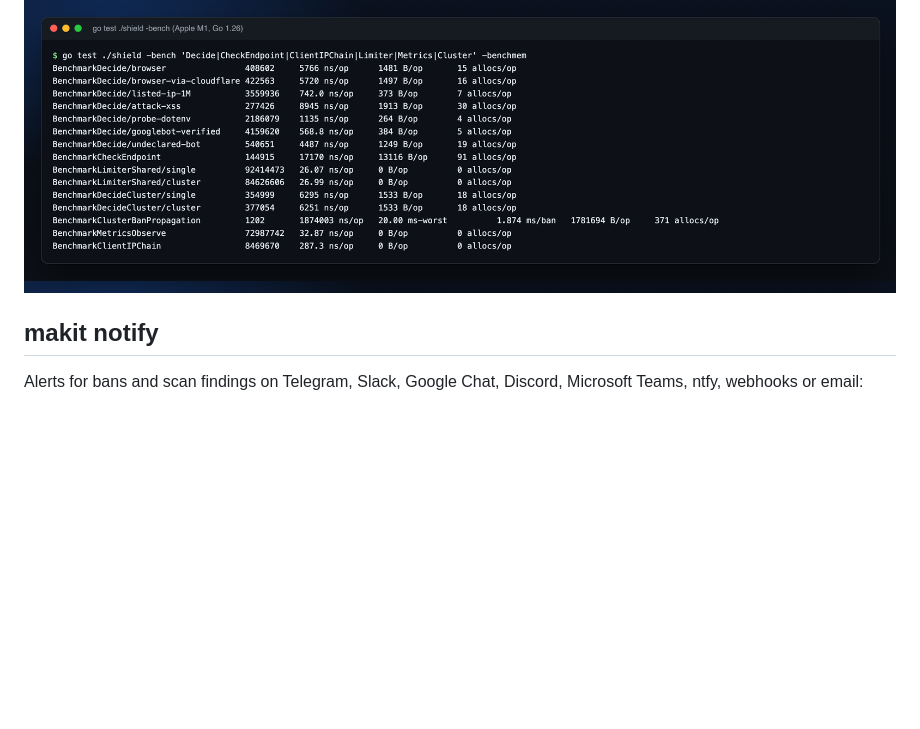
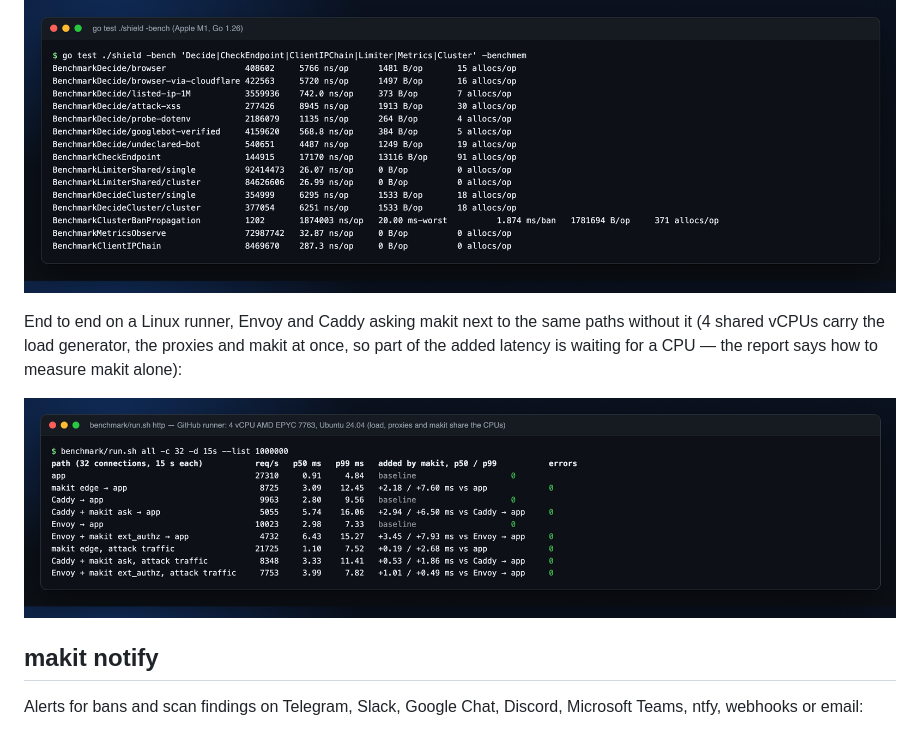
Before and after one commit to material-atomic/makit, a Markdown page: README.md, the part around the change. Drawn GitHub-style; pictures changed too: docs/img/bench-http.png (added); blank space fills up the shorter version.

```diff
--- a/README.md
+++ b/README.md
@@ -192,6 +192,12 @@ What it costs, measured — the full method and more numbers in [benchmark/](ben
 
 ![go test -bench: a decision in about 6 µs, the same with and without a cluster; a ban reaches the other replicas in about 2 ms](docs/img/bench-micro.png)
 
+End to end on a Linux runner, Envoy and Caddy asking makit next to the same paths without it (4 shared vCPUs carry the
+load generator, the proxies and makit at once, so part of the added latency is waiting for a CPU — the report says
+how to measure makit alone):
+
+![benchmark/run.sh http: makit in front, Caddy and Envoy asking makit, normal and attack traffic, no errors](docs/img/bench-http.png)
+
 ## makit notify
 
 Alerts for bans and scan findings on Telegram, Slack, Google Chat, Discord, Microsoft Teams, ntfy, webhooks or email:
```
Also changed, not shown: benchmark/results/2026-10-03-x86_64-4cpu.md (added, +133 -0 lines).
